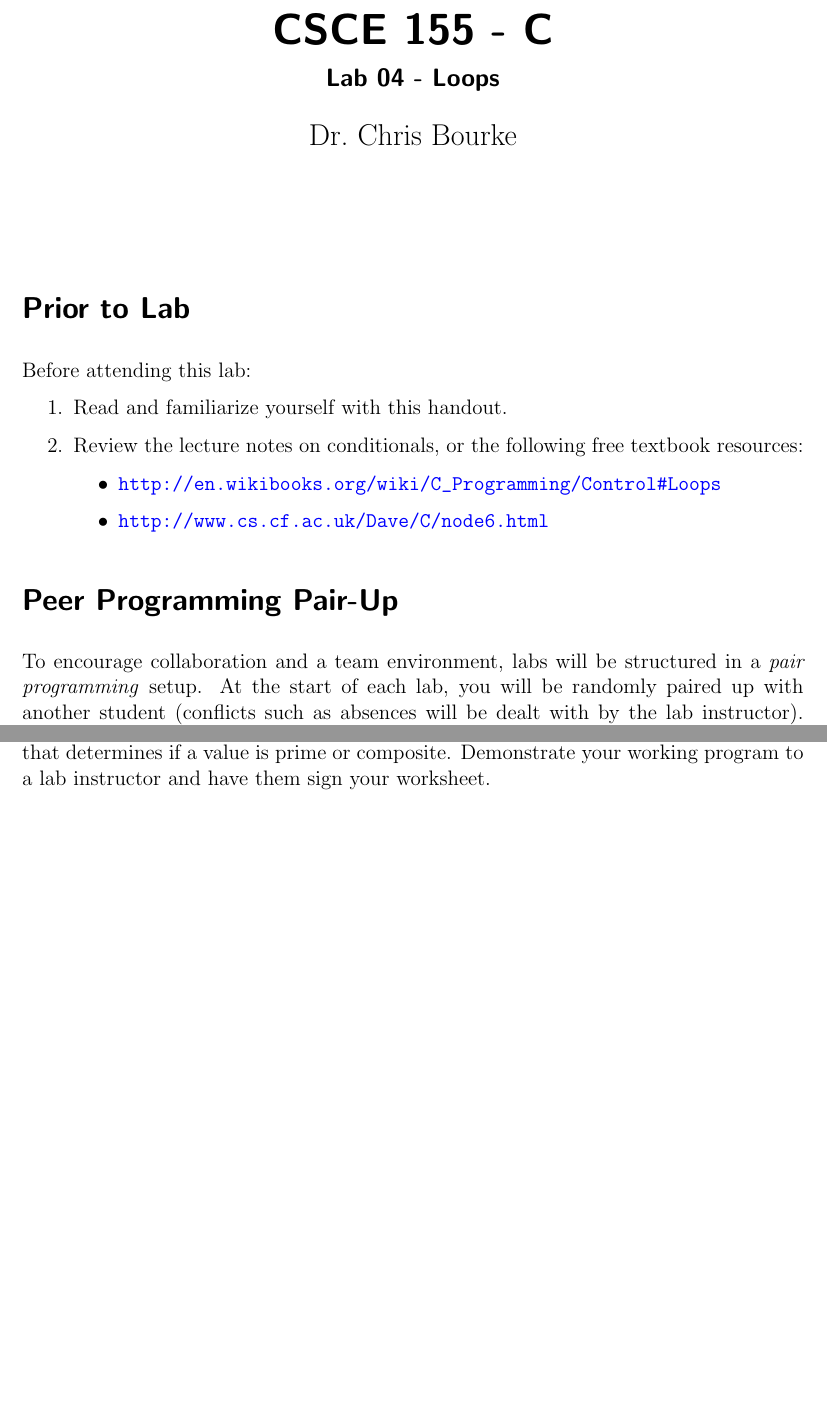
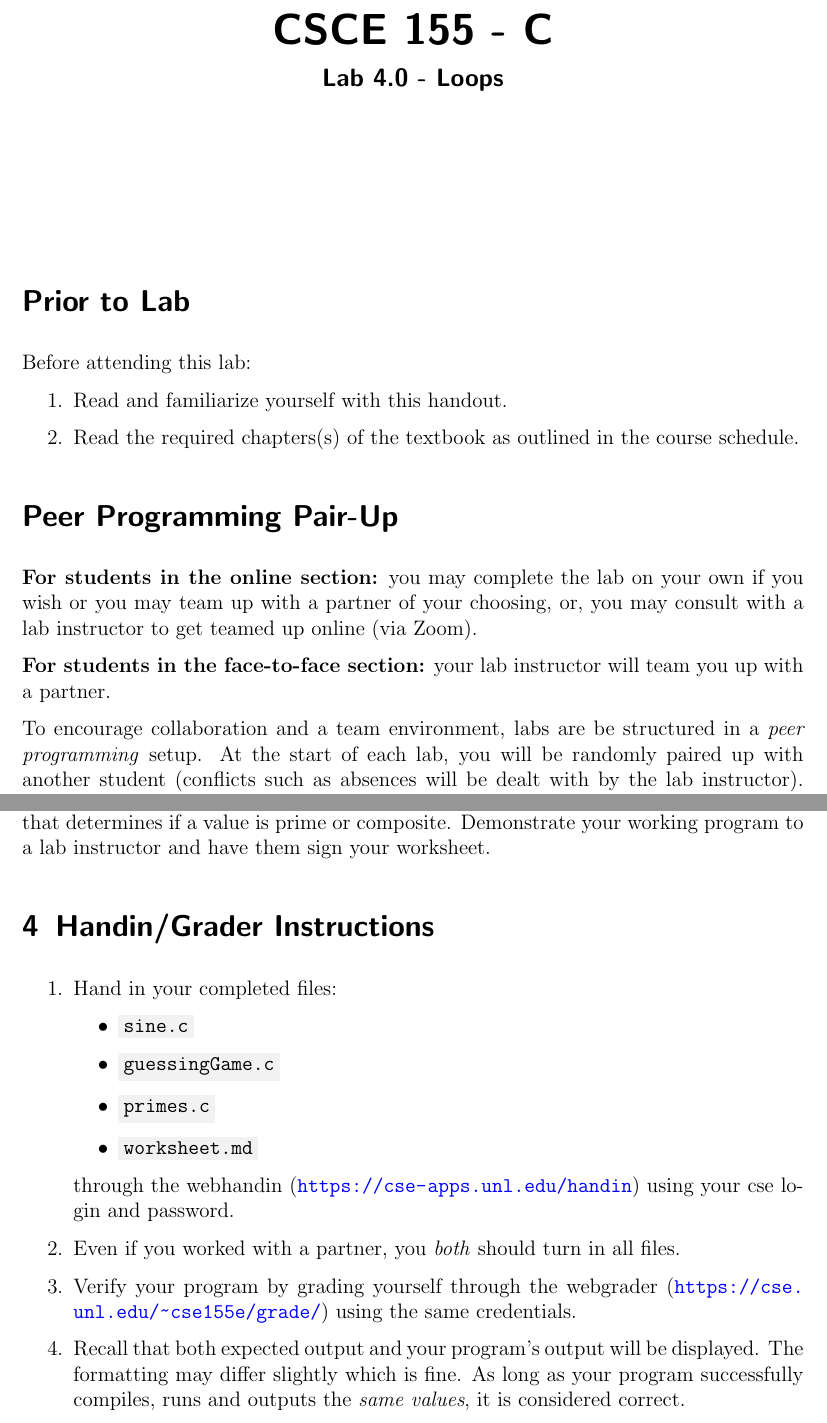
Before and after one commit to cbourke/CSCE155-C-Lab04, a LaTeX document (handouts/Lab04-Loops.tex): two parts of pages 1 and 5 of 5 before the commit and two parts of pages 1 and 5 of 6 after it, joined at a grey line, cut so that both start at the same text, the shorter picture padded with empty space. The pictures show the PDF file handouts/Lab04-Loops.pdf that the author committed with the source.

Commit message:
updated handouts for online version

```diff
--- a/handouts/Lab04-Loops.tex
+++ b/handouts/Lab04-Loops.tex
@@ -59,8 +56,8 @@
 
 
 \title{CSCE 155 - C}
-\subtitle{Lab 04 - Loops}
-\author{Dr.\ Chris Bourke}
+\subtitle{Lab 4.0 - Loops}
+\author{~}
 \date{~}
 
 \begin{document}
@@ -72,17 +69,22 @@
 Before attending this lab:
 \begin{enumerate}
   \item Read and familiarize yourself with this handout.
-  \item Review the lecture notes on conditionals, or the following free textbook resources:
-	\begin{itemize}
-  	  \item \url{http://en.wikibooks.org/wiki/C_Programming/Control#Loops}
-	  \item \url{http://www.cs.cf.ac.uk/Dave/C/node6.html}
-	\end{itemize}
+  \item Read the required chapters(s) of the textbook as
+  outlined in the course schedule.
 \end{enumerate}
 
 \section*{Peer Programming Pair-Up}
 
-To encourage collaboration and a team environment, labs will be
-structured in a \emph{pair programming} setup.  At the start of
+\textbf{For students in the online section:} you may complete
+the lab on your own if you wish or you may team up with a partner
+of your choosing, or, you may consult with a lab instructor to get
+teamed up online (via Zoom).
+
+\textbf{For students in the face-to-face section:} your
+lab instructor will team you up with a partner.
+
+To encourage collaboration and a team environment, labs are be
+structured in a \emph{peer programming} setup.  At the start of
 each lab, you will be randomly paired up with another student
 (conflicts such as absences will be dealt with by the lab instructor).
 One of you will be designated the \emph{driver} and the other
@@ -272,6 +274,30 @@ the program by writing a nested loop that determines if a value
 is prime or composite.  Demonstrate your working
 program to a lab instructor and have them sign your worksheet.
 
+\section{Handin/Grader Instructions}
+
+\begin{enumerate}
+  \item Hand in your completed files:
+  \begin{itemize}
+    \item \mintinline{text}{sine.c}
+    \item \mintinline{text}{guessingGame.c}
+    \item \mintinline{text}{primes.c}
+    \item \mintinline{text}{worksheet.md}
+  \end{itemize}
+  through the webhandin (\url{https://cse-apps.unl.edu/handin})
+  using your cse login and password.
+  \item Even if you worked with a partner, you \emph{both} should
+  turn in all files.
+  \item Verify your program by grading yourself through the
+  webgrader (\url{https://cse.unl.edu/~cse155e/grade/}) using the
+  same credentials.
+  \item Recall that both expected output and your program's output
+  will be displayed.  The formatting may differ slightly which is fine.
+  As long as your program successfully compiles, runs and outputs
+  the \emph{same values}, it is considered correct.
+\end{enumerate}
+
+
 \section{Advanced Activities (Optional)}
 
 Write a program that is the ``reverse'' of the number guessing game.
```
Also changed, not shown: handouts/Lab-Loops-Worksheet.tex (+2 -4 lines), worksheet.md (added, +32 -0 lines), handouts/Lab-Loops-Worksheet.pdf, handouts/Lab04-Loops.pdf, handouts/Lab04-Loops.tex (5 more changed lines).
